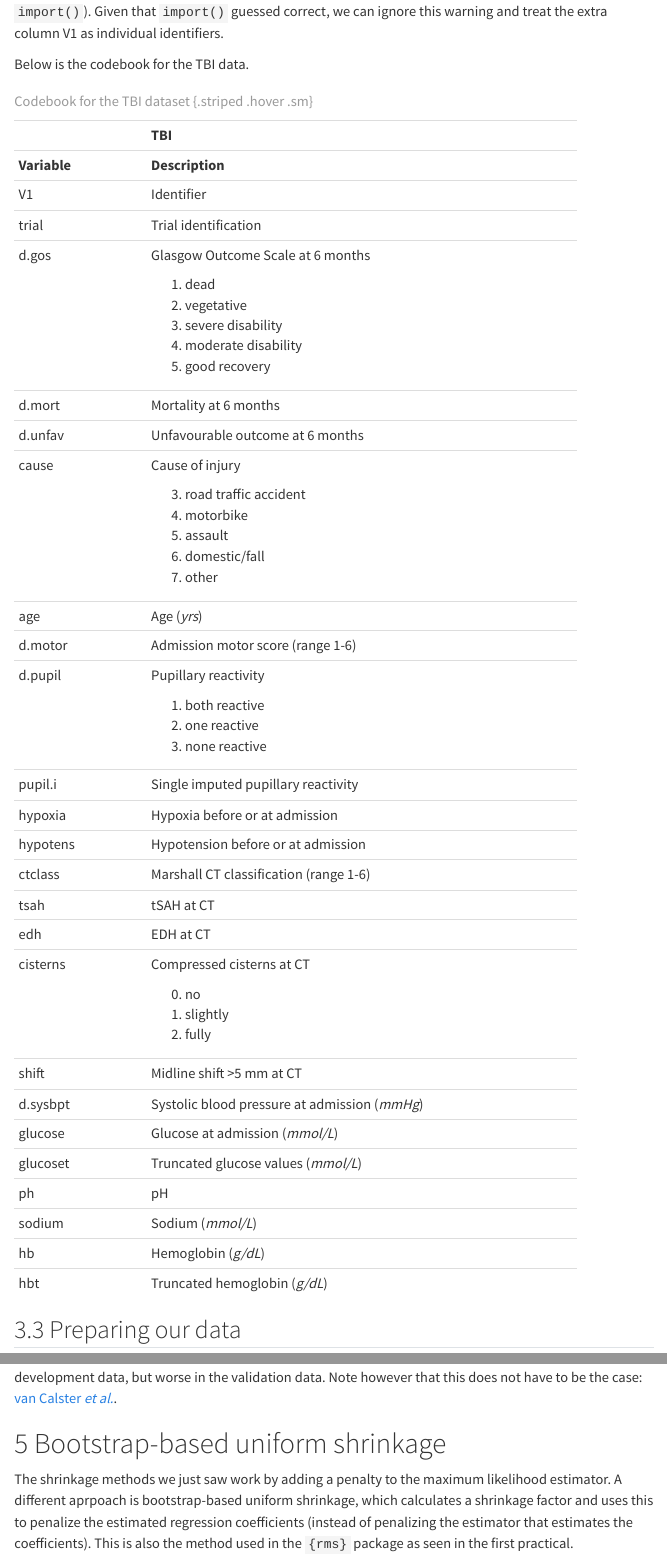
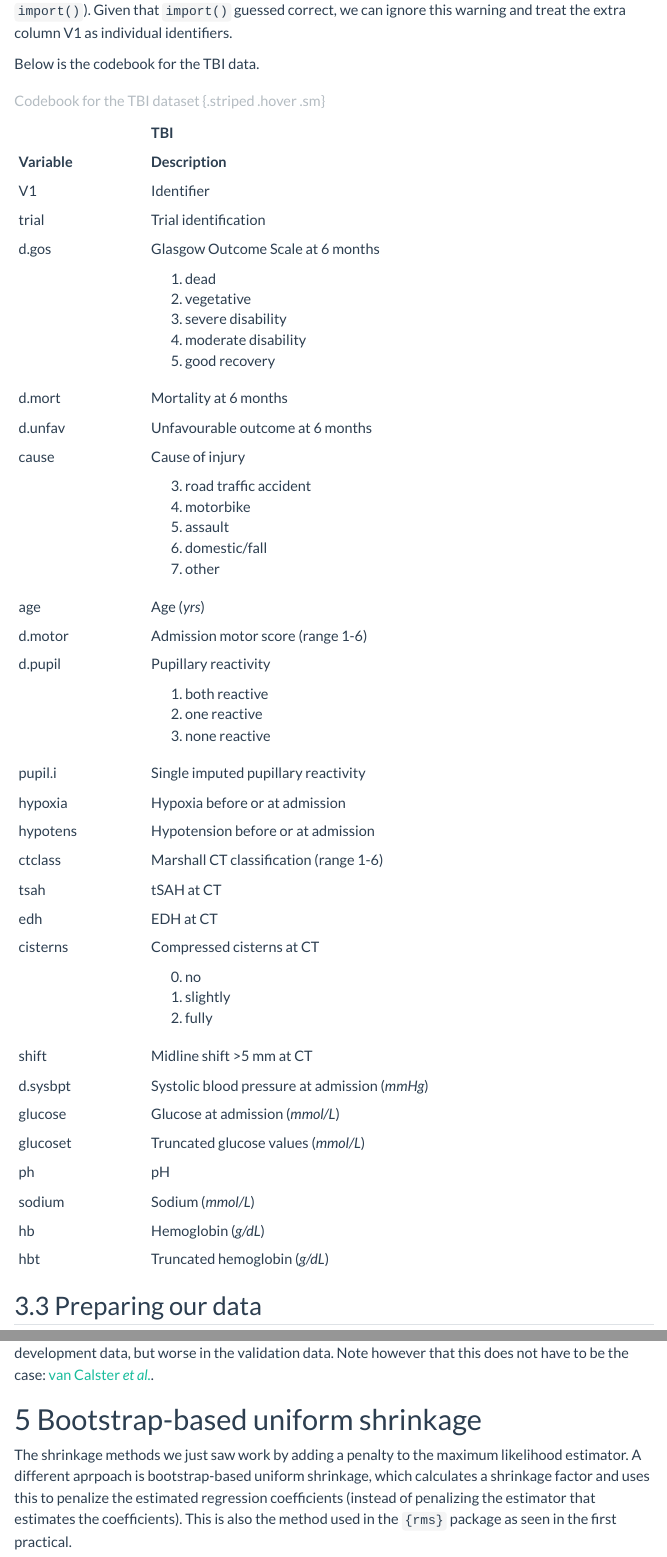
Before and after one commit to rjjanse/practicals, a Quarto document (pint/pint_prd2.qmd): the page in a window 1100 px wide, from 1310 px down, and a second part further down, joined at a grey line. Rendered offline with R 4.5, knitr and Pandoc in place of Quarto, with nearby package versions; some code elsewhere in the file could not run offline; menus at the side of the page are left out; long lines of code are wrapped.

Commit message:
created website layout

```diff
--- /dev/null
+++ b/pint/_quarto.yml
@@ -0,0 +1,23 @@
+project:
+  type: website
+
+website:
+    sidebar:
+      style: "floating"
+      search: true
+      contents:
+      - href: pint_prd1.qmd
+        text: PINT practical 1
+      - href: pint_prd2.qmd
+        text: PINT practical 2
+
+format:
+  html:
+    other-links:
+      - text: EPI-B
+        href: https://www.lumc.nl/en/afdelingen/Clinical-Epidemiology/epidemioloog-b/
+        target: _blank
+    theme: lux
+    toc: true
+    number-sections: true
+    code-line-numbers: true
--- a/pint/pint_prd2.qmd
+++ b/pint/pint_prd2.qmd
@@ -5,6 +5,17 @@ author: "Roemer J. Janse"
 date: today
 format:
     html:
+        other-links:
+        - text: EPI-B
+          href: https://www.lumc.nl/en/afdelingen/Clinical-Epidemiology/epidemioloog-b/
+          target: _blank
+        code-links:
+        - text: Source code
+          icon: file-code
+          href: https://github.com/rjjanse/practicals/blob/main/pint/pint_prd2.qmd
+        theme:
+            light: flatly
+            dark: darkly
         toc: true
         number-sections: true
         code-line-numbers: true
```
Also changed, not shown: pint/pint_prd1.qmd (+1 -10 lines), pint/pint_prd1_files/figure-html/unnamed-chunk-18-1.png (deleted), pint/pint_prd1_files/figure-html/unnamed-chunk-24-1.png (deleted), pint/pint_prd1_files/figure-html/unnamed-chunk-25-1.png (deleted), pint/pint_prd2_files/figure-html/unnamed-chunk-19-1.png (deleted), pint/pint_prd2_files/figure-html/unnamed-chunk-7-1.png (deleted), 64 other files.
